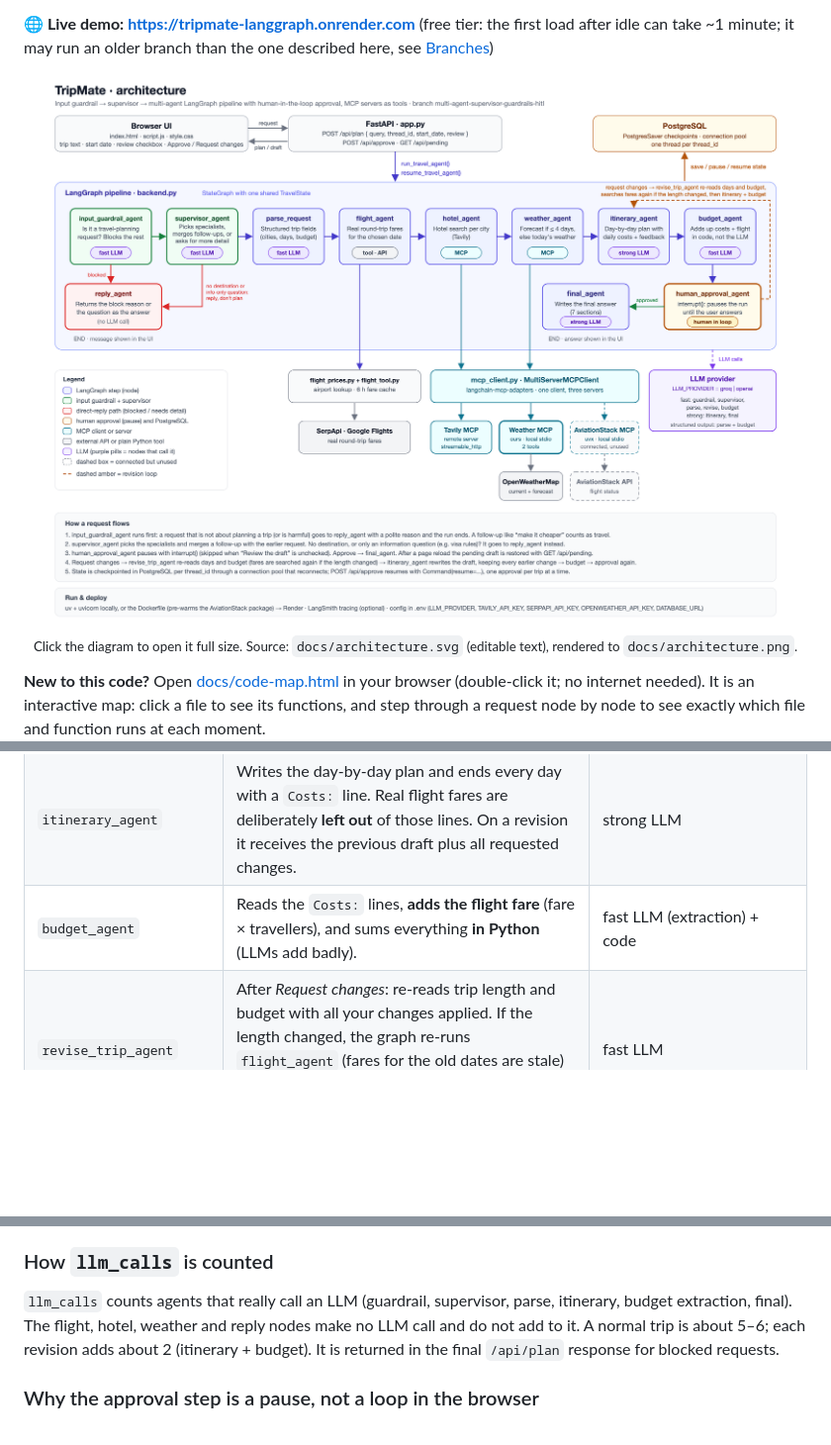
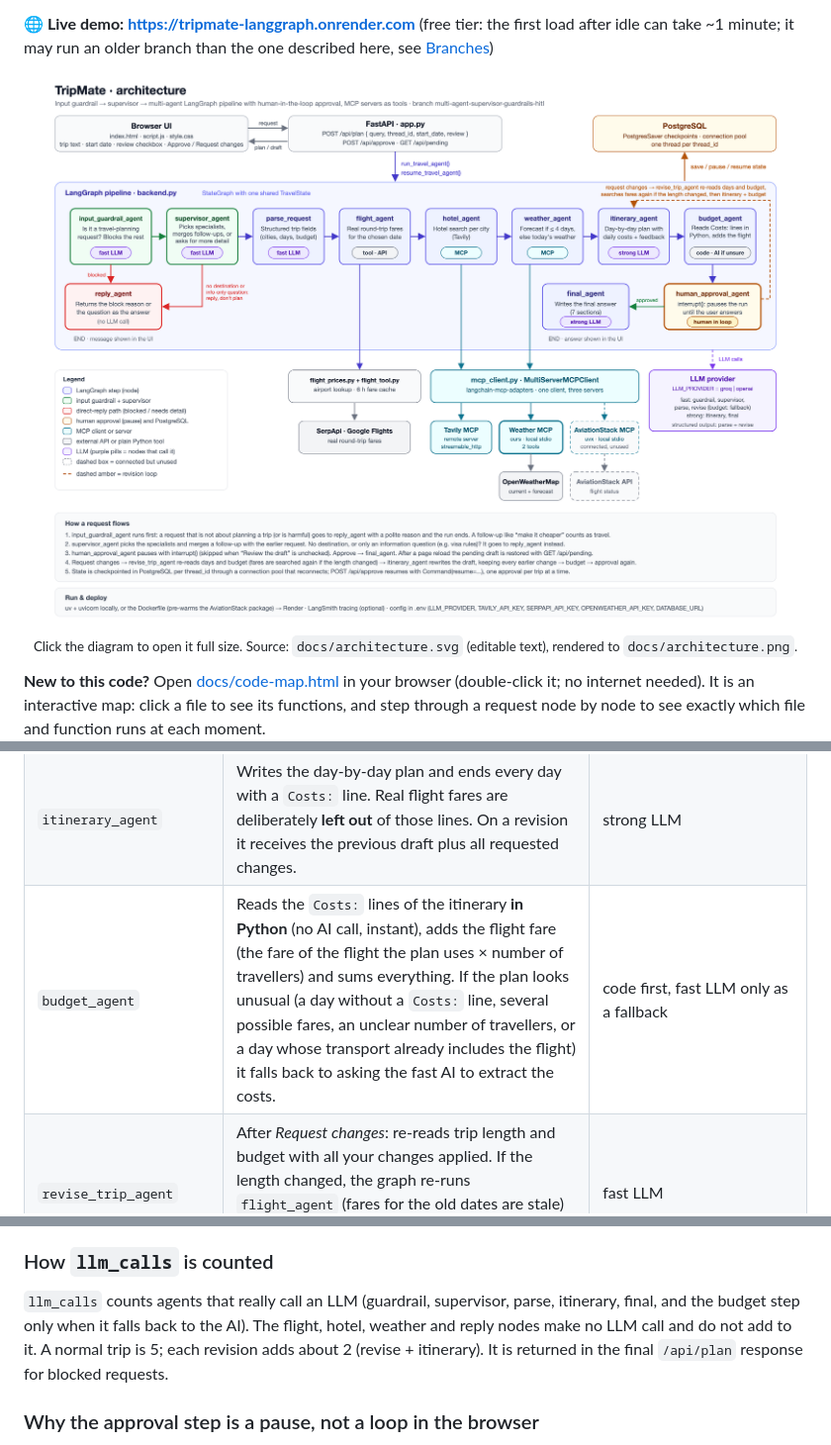
Before and after one commit to bsivavenu/tripmate_langgraph, a Markdown page: README.md, 3 parts joined by grey strips. Shown at 99% size. Drawn GitHub-style; pictures changed too: docs/architecture.png; blank space fills up the shorter version.

```diff
--- a/README.md
+++ b/README.md
@@ -95,7 +95,7 @@ flowchart TD
 | `hotel_agent` | One web search per city for hotels with prices. If the search fails, it logs the error and falls back to clearly labelled general advice. | Tavily **MCP** (remote) |
 | `weather_agent` | Trip starts within 4 days → day-by-day forecast. Otherwise → today's weather as a climate hint. One call per city, in parallel; a failed city does not break the plan. | Weather **MCP** (ours) → OpenWeatherMap |
 | `itinerary_agent` | Writes the day-by-day plan and ends every day with a `Costs:` line. Real flight fares are deliberately **left out** of those lines. On a revision it receives the previous draft plus all requested changes. | strong LLM |
-| `budget_agent` | Reads the `Costs:` lines, **adds the flight fare** (fare × travellers), and sums everything **in Python** (LLMs add badly). | fast LLM (extraction) + code |
+| `budget_agent` | Reads the `Costs:` lines of the itinerary **in Python** (no AI call, instant), adds the flight fare (the fare of the flight the plan uses × number of travellers) and sums everything. If the plan looks unusual (a day without a `Costs:` line, several possible fares, an unclear number of travellers, or a day whose transport already includes the flight) it falls back to asking the fast AI to extract the costs. | code first, fast LLM only as a fallback |
 | `revise_trip_agent` | After *Request changes*: re-reads trip length and budget with all your changes applied. If the length changed, the graph re-runs `flight_agent` (fares for the old dates are stale) and skips the hotel and weather searches; otherwise it goes straight to `itinerary_agent`. | fast LLM |
 | `human_approval_agent` | Calls `interrupt()` with the draft itinerary and budget table. The run stops here and resumes when `POST /api/approve` is called. Auto-approves when the user turned the review off. Not wrapped in `try/except` on purpose: LangGraph uses an exception to pause. | none |
 | `final_agent` | Writes the final answer in 7 sections (summary, flights, hotels, weather, itinerary, budget, recommendations) using the computed budget table. | strong LLM |
@@ -392,7 +392,7 @@ The planner resolves city names to airport codes with `airportsdata`, and some n
 
 ### How `llm_calls` is counted
 
-`llm_calls` counts agents that really call an LLM (guardrail, supervisor, parse, itinerary, budget extraction, final). The flight, hotel, weather and reply nodes make no LLM call and do not add to it. A normal trip is about 5–6; each revision adds about 2 (itinerary + budget). It is returned in the final `/api/plan` response for blocked requests.
+`llm_calls` counts agents that really call an LLM (guardrail, supervisor, parse, itinerary, final, and the budget step only when it falls back to the AI). The flight, hotel, weather and reply nodes make no LLM call and do not add to it. A normal trip is 5; each revision adds about 2 (revise + itinerary). It is returned in the final `/api/plan` response for blocked requests.
 
 ### Why the approval step is a pause, not a loop in the browser
 
```
Also changed, not shown: docs/PERFORMANCE.md (+31 -3 lines), docs/TESTING.md (+2 -1 lines), 2 other files.
